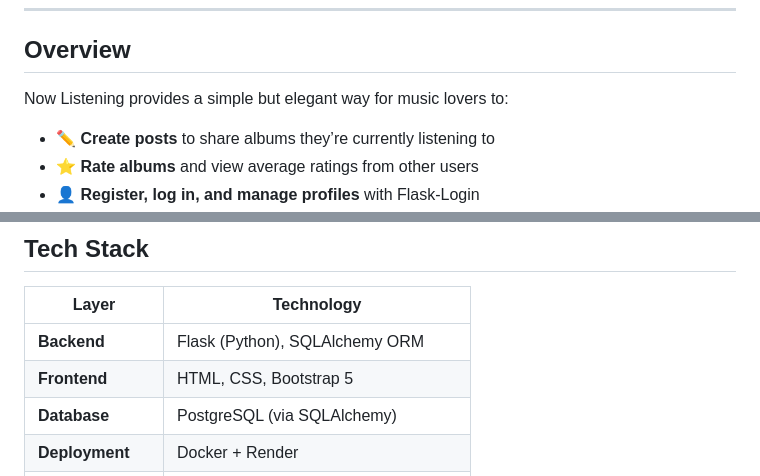
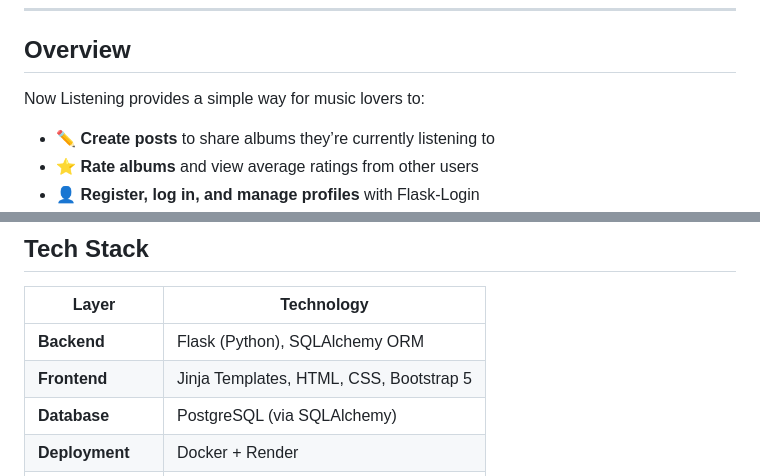
Before and after one commit to nick23447/now-listening, a Markdown page: README.md, 2 parts joined by grey strips. Drawn GitHub-style.

```diff
--- a/README.md
+++ b/README.md
@@ -9,7 +9,7 @@ It’s built with **Flask**, **Bootstrap**, and **PostgreSQL**, and deployed usi
 
 ## **Overview**
 
-Now Listening provides a simple but elegant way for music lovers to:
+Now Listening provides a simple way for music lovers to:
 
 - ✏️ **Create posts** to share albums they’re currently listening to
 - ⭐ **Rate albums** and view average ratings from other users
@@ -25,7 +25,7 @@ Users can search, read, and explore community posts to discover new music — al
 | Layer | Technology |
 |-------|-------------|
 | **Backend** | Flask (Python), SQLAlchemy ORM |
-| **Frontend** | HTML, CSS, Bootstrap 5 |
+| **Frontend** | Jinja Templates, HTML, CSS, Bootstrap 5 |
 | **Database** | PostgreSQL (via SQLAlchemy) |
 | **Deployment** | Docker + Render |
 | **Authentication** | Flask-Login & Flask-Bcrypt |
```
Also changed, not shown: other parts of README.md (+0 -6 lines).
